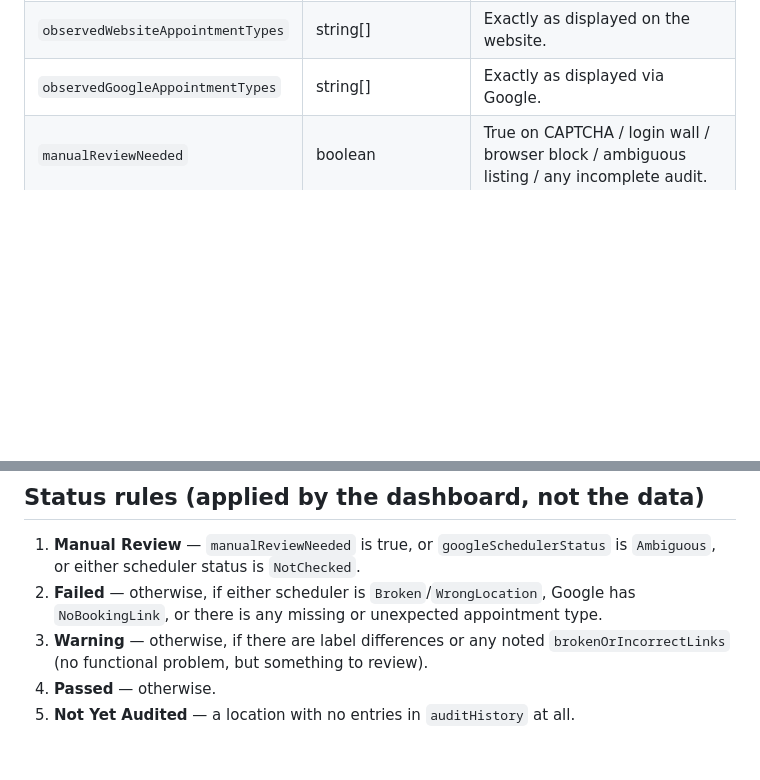
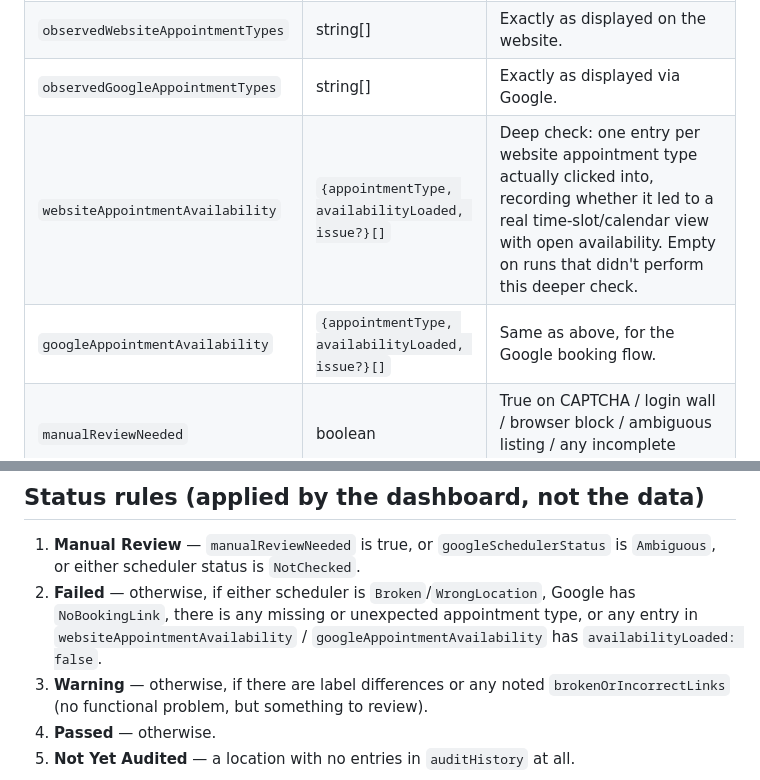
Before and after one commit to JeanIDSO/Online_Scheduler_Audit, a Markdown page: docs/JSON_SCHEMA.md, 2 parts joined by grey strips. GitHub-like rendering; blank space fills up the shorter version.

Commit message:
Enhance JSON schema with appointment availability fields
Added fields for website and Google appointment availability checks, including details on their structure and conditions for deeper checks.

```diff
--- a/docs/JSON_SCHEMA.md
+++ b/docs/JSON_SCHEMA.md
@@ -68,6 +68,8 @@ Each entry:
 | `googleSchedulerStatus` | `Working` \| `Broken` \| `WrongLocation` \| `NoBookingLink` \| `Ambiguous` \| `NotChecked` | Raw observation only. |
 | `observedWebsiteAppointmentTypes` | string[] | Exactly as displayed on the website. |
 | `observedGoogleAppointmentTypes` | string[] | Exactly as displayed via Google. |
+| `websiteAppointmentAvailability` | `{appointmentType, availabilityLoaded, issue?}[]` | Deep check: one entry per website appointment type actually clicked into, recording whether it led to a real time-slot/calendar view with open availability. Empty on runs that didn't perform this deeper check. |
+| `googleAppointmentAvailability` | `{appointmentType, availabilityLoaded, issue?}[]` | Same as above, for the Google booking flow. |
 | `manualReviewNeeded` | boolean | True on CAPTCHA / login wall / browser block / ambiguous listing / any incomplete audit. |
 | `manualReviewReason` | string | Required in practice when `manualReviewNeeded` is true. |
 | `brokenOrIncorrectLinks` | `{url, issue}[]` | Secondary link problems (not the primary scheduler). |
@@ -101,8 +103,9 @@ When comparing an expected appointment type against what was observed:
 1. **Manual Review** — `manualReviewNeeded` is true, or `googleSchedulerStatus`
    is `Ambiguous`, or either scheduler status is `NotChecked`.
 2. **Failed** — otherwise, if either scheduler is `Broken`/`WrongLocation`,
-   Google has `NoBookingLink`, or there is any missing or unexpected
-   appointment type.
+   Google has `NoBookingLink`, there is any missing or unexpected
+   appointment type, or any entry in `websiteAppointmentAvailability` /
+   `googleAppointmentAvailability` has `availabilityLoaded: false`.
 3. **Warning** — otherwise, if there are label differences or any noted
    `brokenOrIncorrectLinks` (no functional problem, but something to review).
 4. **Passed** — otherwise.
```
